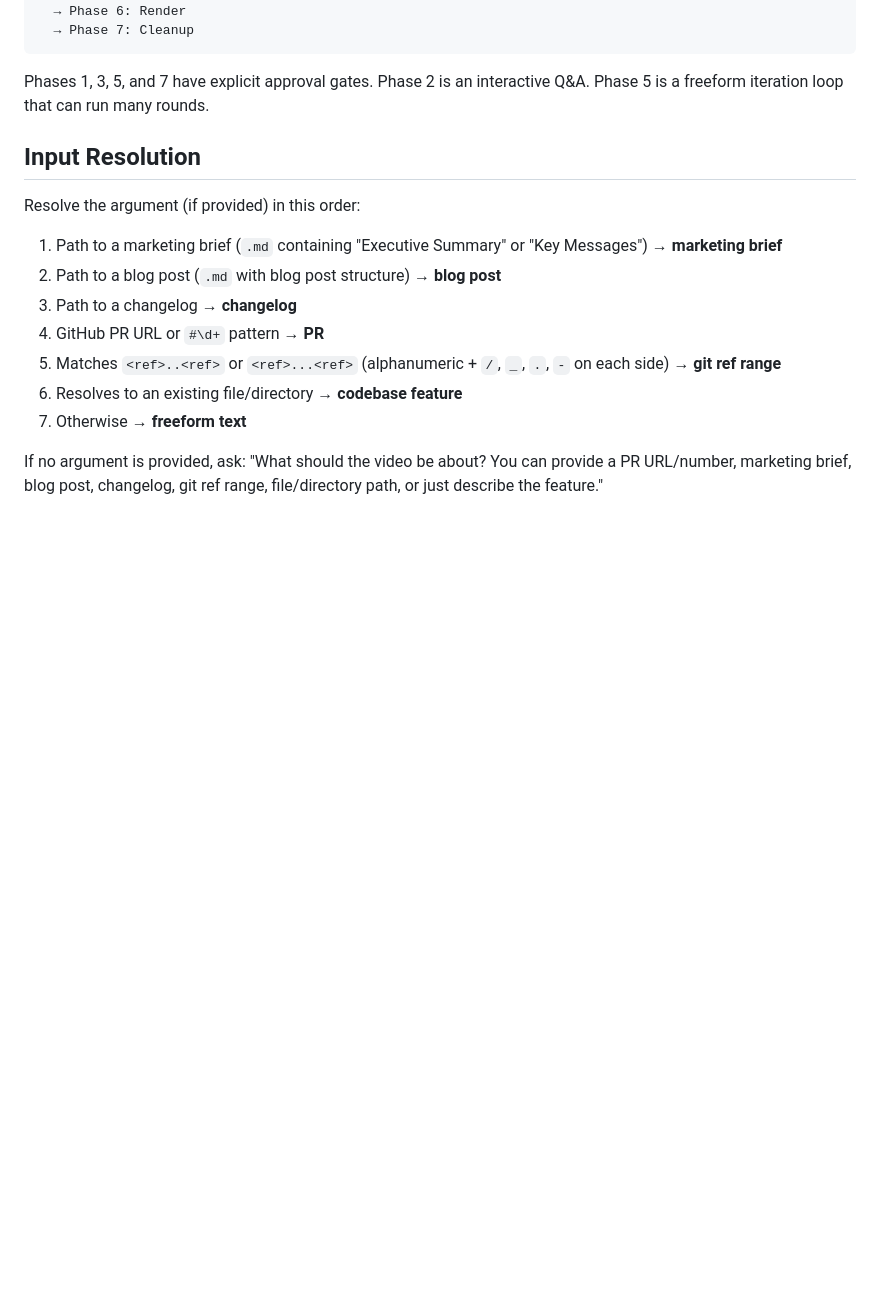
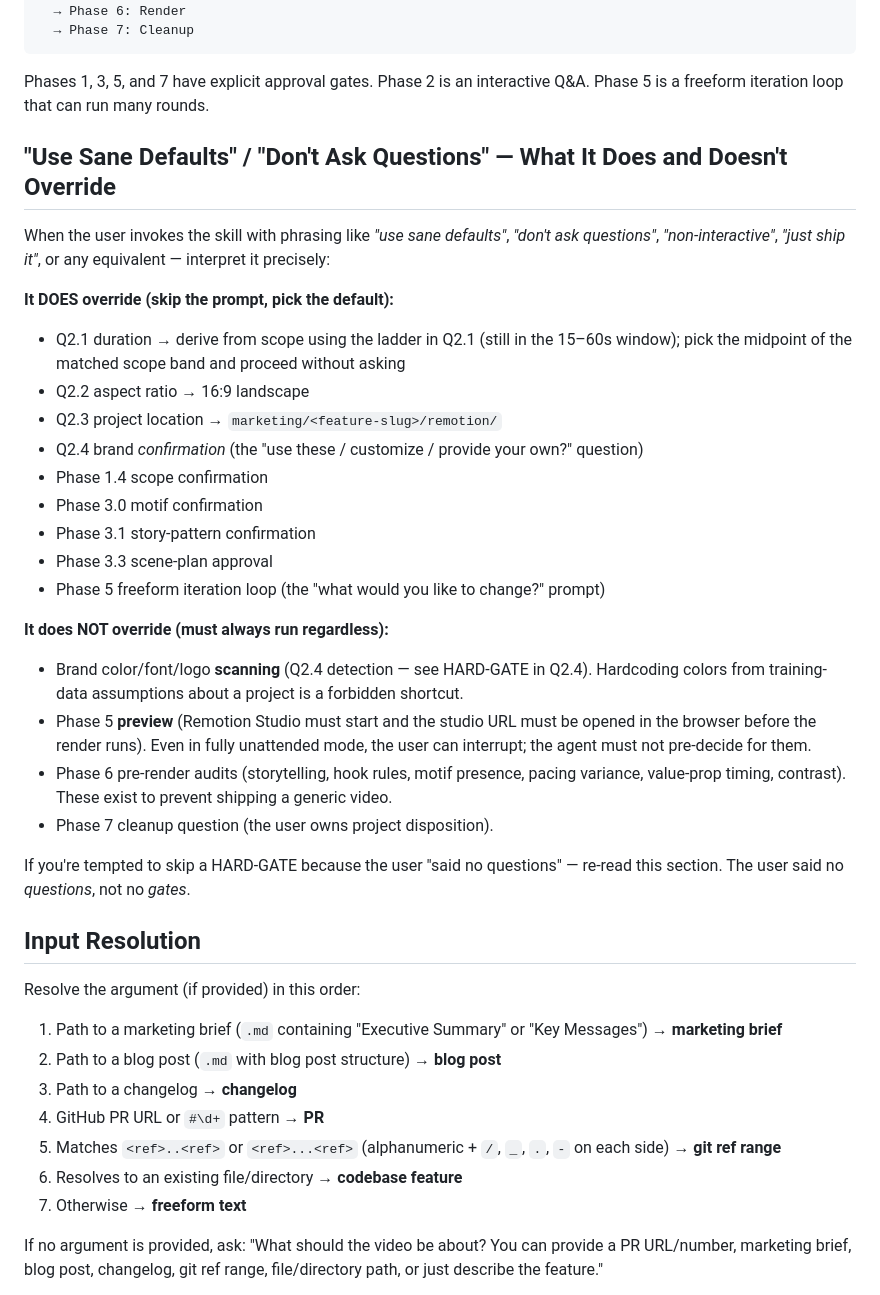
Before and after one commit to AlemTuzlak/skills, a Markdown page: skills/remotion-video/SKILL.md, the part around one of its changes. GitHub-like rendering; blank space fills up the shorter version.

````diff
--- a/skills/remotion-video/SKILL.md
+++ b/skills/remotion-video/SKILL.md
@@ -27,6 +27,31 @@ Resolve input
 ```
 
 Phases 1, 3, 5, and 7 have explicit approval gates. Phase 2 is an interactive Q&A. Phase 5 is a freeform iteration loop that can run many rounds.
+
+## "Use Sane Defaults" / "Don't Ask Questions" — What It Does and Doesn't Override
+
+When the user invokes the skill with phrasing like *"use sane defaults"*, *"don't ask questions"*, *"non-interactive"*, *"just ship it"*, or any equivalent — interpret it precisely:
+
+**It DOES override (skip the prompt, pick the default):**
+
+- Q2.1 duration → derive from scope using the ladder in Q2.1 (still in the 15–60s window); pick the midpoint of the matched scope band and proceed without asking
+- Q2.2 aspect ratio → 16:9 landscape
+- Q2.3 project location → `marketing/<feature-slug>/remotion/`
+- Q2.4 brand *confirmation* (the "use these / customize / provide your own?" question)
+- Phase 1.4 scope confirmation
+- Phase 3.0 motif confirmation
+- Phase 3.1 story-pattern confirmation
+- Phase 3.3 scene-plan approval
+- Phase 5 freeform iteration loop (the "what would you like to change?" prompt)
+
+**It does NOT override (must always run regardless):**
+
+- Brand color/font/logo **scanning** (Q2.4 detection — see HARD-GATE in Q2.4). Hardcoding colors from training-data assumptions about a project is a forbidden shortcut.
+- Phase 5 **preview** (Remotion Studio must start and the studio URL must be opened in the browser before the render runs). Even in fully unattended mode, the user can interrupt; the agent must not pre-decide for them.
+- Phase 6 pre-render audits (storytelling, hook rules, motif presence, pacing variance, value-prop timing, contrast). These exist to prevent shipping a generic video.
+- Phase 7 cleanup question (the user owns project disposition).
+
+If you're tempted to skip a HARD-GATE because the user "said no questions" — re-read this section. The user said no *questions*, not no *gates*.
 
 ## Input Resolution
 
````
Also changed, not shown: other parts of skills/remotion-video/SKILL.md (+38 -3 lines).
